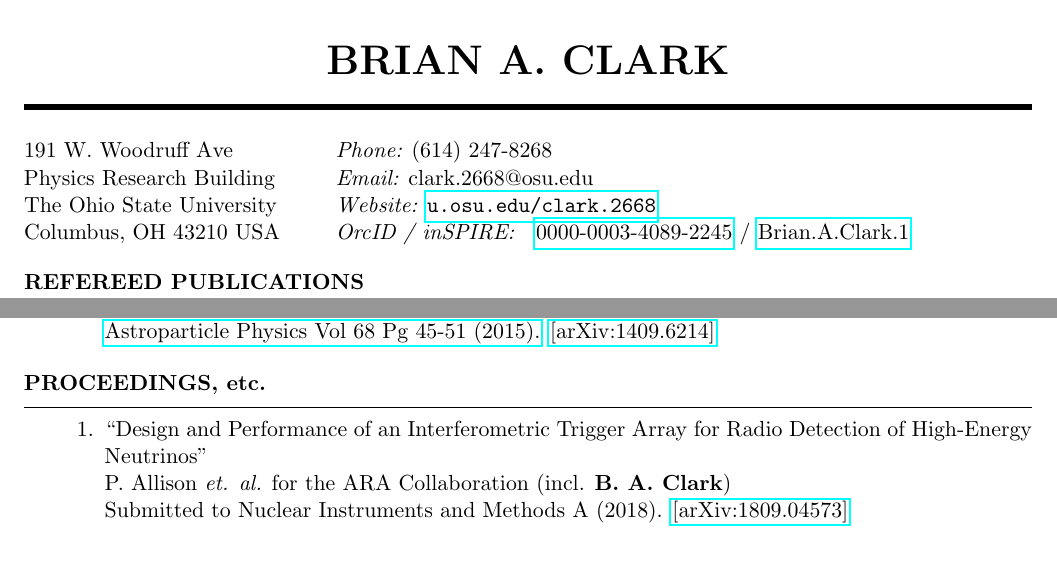
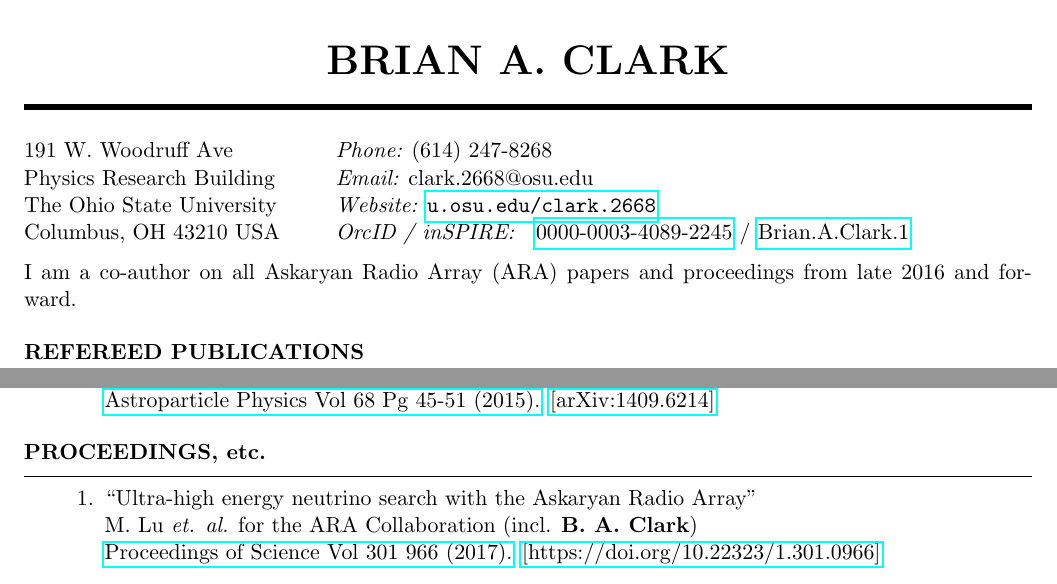
Before and after one commit to clark2668/CV, a LaTeX CV (clark_publist.tex): two parts of the page, joined at a grey line, cut so that both start at the same text. Compiled offline with pdfLaTeX.

Commit message:
Update pub list with first paper from icrc

```diff
--- a/clark_publist.tex
+++ b/clark_publist.tex
@@ -67,6 +67,8 @@ The Ohio State University & {\it Website:} \url{u.osu.edu/clark.2668} \\
 Columbus, OH  43210 USA  & {\it OrcID / inSPIRE:} \,\,      \href{https://orcid.org/0000-0003-4089-2245}{0000-0003-4089-2245}  / \href{https://inspirehep.net/author/profile/Brian.A.Clark.1}{Brian.A.Clark.1}\\
 \end{tabular}
 
+I am a co-author on all Askaryan Radio Array (ARA) papers and proceedings from late 2016 and forward.
+
 %----------------------------------------------------------------------------------------
 %	PUBLICATIONS
 %----------------------------------------------------------------------------------------
@@ -92,10 +94,17 @@ Columbus, OH  43210 USA  & {\it OrcID / inSPIRE:} \,\,      \href{https://orcid.
 %----------------------------------------------------------------------------------------
 
 \begin{rSection}{PROCEEDINGS, etc.}
+
 \begin{etaremune}%[leftmargin=0.64cm]
-  \item ``Design and Performance of an Interferometric Trigger Array for Radio Detection of High-Energy Neutrinos" \\
- P. Allison {\it et. al.} for the ARA Collaboration (incl. \textbf{B. A. Clark}) \\
- Submitted to Nuclear Instruments and Methods A (2018). \href{https://arxiv.org/abs/1809.04573}{[arXiv:1809.04573]}
+
+%\hspace{-1cm} {\bf ARENA 2016}
+%\vspace{-0.25cm}
+%\hspace{-1cm} {\bf 7th International Conference on Acoustic and Radio EeV Neutrino Detection Activities}
+
+	\item ``Ultra-high energy neutrino search with the Askaryan Radio Array" \\
+ M. Lu {\it et. al.} for the ARA Collaboration (incl. \textbf{B. A. Clark}) \\
+   \href{http://dx.doi.org/10.1016/j.astropartphys.2015.02.007}{Proceedings of Science Vol 301 966 (2017).} \href{https://doi.org/10.22323/1.301.0966}{[https://doi.org/10.22323/1.301.0966]}
+
  \end{etaremune}
 
 \end{rSection}
```
Also changed, not shown: clark_publist.pdf.
